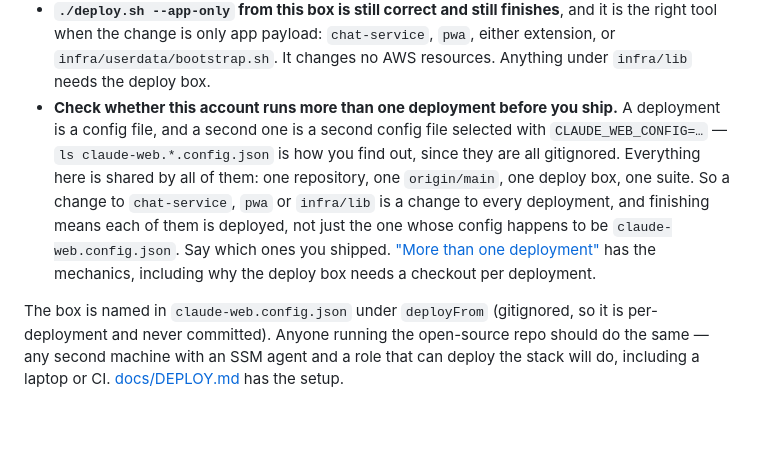
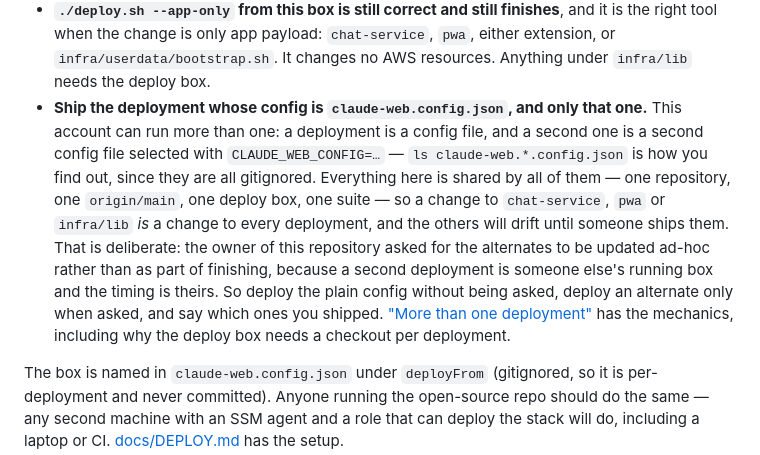
Before and after one commit to MichaelNusair/claude-web, a Markdown page: AGENTS.md, the part around the change. GitHub-like rendering; blank space fills up the shorter version.

Commit message:
Ship one deployment, and say so
The owner of this repository asked for it, today: only the deployment whose
config is `claude-web.config.json` is deployed as part of finishing, and the
alternates are updated ad-hoc on request — a second deployment is someone else's
running box, so the timing is theirs.

That is the opposite of what this file said, which was that finishing meant
every deployment was live. Keep the part that is still true and load-bearing:
everything here is shared, so the alternates *do* drift until someone ships
them, and which ones you shipped still has to be said out loud.

Co-Authored-By: Claude Opus 5 <noreply@anthropic.com>

```diff
--- a/AGENTS.md
+++ b/AGENTS.md
@@ -60,15 +60,19 @@ a comment:
   it is the right tool when the change is only app payload: `chat-service`, `pwa`,
   either extension, or `infra/userdata/bootstrap.sh`. It changes no AWS resources.
   Anything under `infra/lib` needs the deploy box.
-- **Check whether this account runs more than one deployment before you ship.** A
-  deployment is a config file, and a second one is a second config file selected with
-  `CLAUDE_WEB_CONFIG=…` — `ls claude-web.*.config.json` is how you find out, since
-  they are all gitignored. Everything here is shared by all of them: one repository,
-  one `origin/main`, one deploy box, one suite. So a change to `chat-service`, `pwa`
-  or `infra/lib` is a change to every deployment, and finishing means each of them is
-  deployed, not just the one whose config happens to be `claude-web.config.json`.
-  Say which ones you shipped. ["More than one deployment"](docs/DEPLOY.md#more-than-one-deployment)
-  has the mechanics, including why the deploy box needs a checkout per deployment.
+- **Ship the deployment whose config is `claude-web.config.json`, and only that
+  one.** This account can run more than one: a deployment is a config file, and a
+  second one is a second config file selected with `CLAUDE_WEB_CONFIG=…` —
+  `ls claude-web.*.config.json` is how you find out, since they are all gitignored.
+  Everything here is shared by all of them — one repository, one `origin/main`, one
+  deploy box, one suite — so a change to `chat-service`, `pwa` or `infra/lib` *is* a
+  change to every deployment, and the others will drift until someone ships them.
+  That is deliberate: the owner of this repository asked for the alternates to be
+  updated ad-hoc rather than as part of finishing, because a second deployment is
+  someone else's running box and the timing is theirs. So deploy the plain config
+  without being asked, deploy an alternate only when asked, and say which ones you
+  shipped. ["More than one deployment"](docs/DEPLOY.md#more-than-one-deployment) has
+  the mechanics, including why the deploy box needs a checkout per deployment.
 
 The box is named in `claude-web.config.json` under `deployFrom` (gitignored, so it
 is per-deployment and never committed). Anyone running the open-source repo should
```
